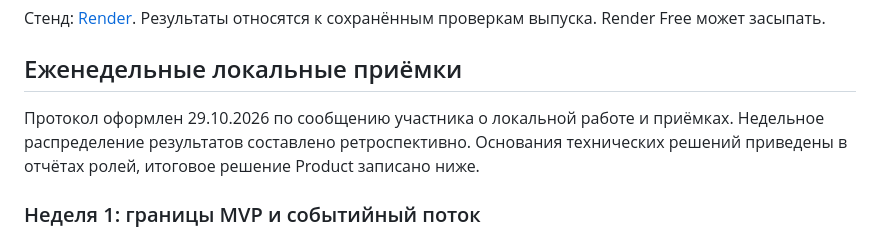
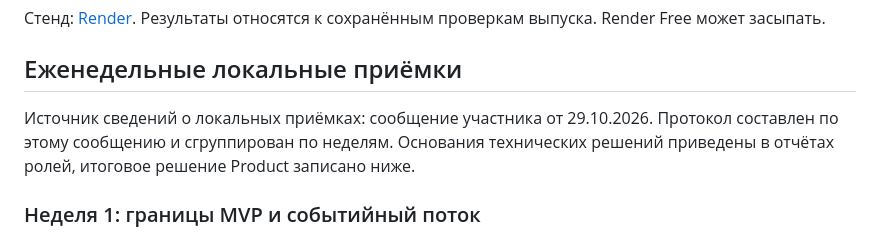
Before and after one commit to vstu-sii/razbor-obrascheniy-v-podderzhku-rh5e, a Markdown page: docs/acceptance.md, the part around the change. Rendered like a GitHub page.

```diff
--- a/docs/acceptance.md
+++ b/docs/acceptance.md
@@ -17,7 +17,7 @@
 
 ## Еженедельные локальные приёмки
 
-Протокол оформлен 29.10.2026 по сообщению участника о локальной работе и приёмках. Недельное распределение результатов составлено ретроспективно. Основания технических решений приведены в отчётах ролей, итоговое решение Product записано ниже.
+Источник сведений о локальных приёмках: сообщение участника от 29.10.2026. Протокол составлен по этому сообщению и сгруппирован по неделям. Основания технических решений приведены в отчётах ролей, итоговое решение Product записано ниже.
 
 ### Неделя 1: границы MVP и событийный поток
 
```
Also changed, not shown: docs/burndown.md (+3 -17 lines).
